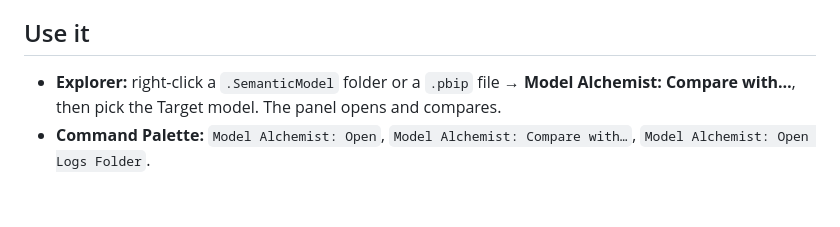
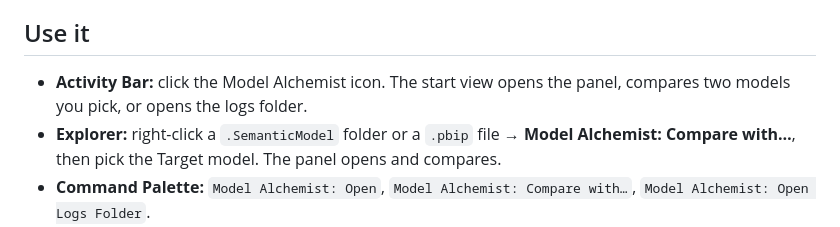
Before and after one commit to goreckir/model_alchemist, a Markdown page: vscode-extension/README.md, the part around the change. Drawn GitHub-style; blank space fills up the shorter version.

```diff
--- a/vscode-extension/README.md
+++ b/vscode-extension/README.md
@@ -6,6 +6,7 @@ This is the same Model Alchemist as the web app, in a VS Code panel: the same co
 
 ## Use it
 
+- **Activity Bar:** click the Model Alchemist icon. The start view opens the panel, compares two models you pick, or opens the logs folder.
 - **Explorer:** right-click a `.SemanticModel` folder or a `.pbip` file → **Model Alchemist: Compare with…**, then pick the Target model. The panel opens and compares.
 - **Command Palette:** `Model Alchemist: Open`, `Model Alchemist: Compare with…`, `Model Alchemist: Open Logs Folder`.
 
```
Also changed, not shown: vscode-extension/media/activity-bar.png (added), 4 other files.
